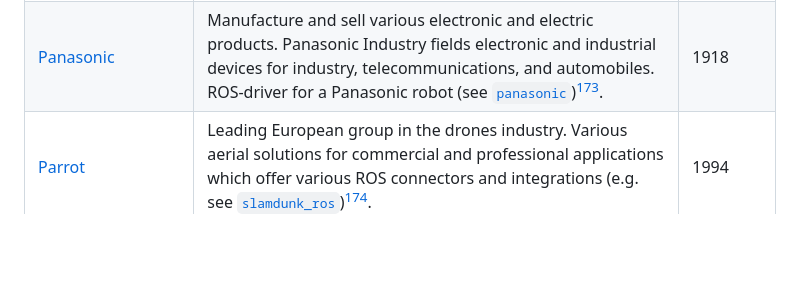
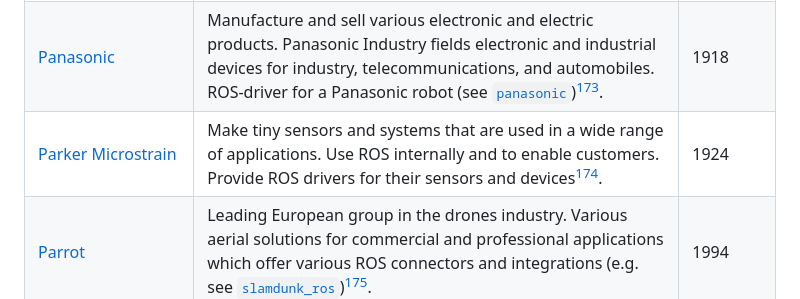
Before and after one commit to vmayoral/ros-robotics-companies, a Markdown page: README.md, the part around one of its changes. Rendered like a GitHub page; blank space fills up the shorter version.

Commit message:
Add Parker Microstrain

```diff
--- a/README.md
+++ b/README.md
@@ -333,6 +333,7 @@ A public list of companies that are known to use the Robot Operating System (ROS
 | [Outrider](https://www.outrider.ai) | Autonomous yard operations with robotic systems. Seeking for ROS talent in their autonomy team[^265]  | 2017 |
 | [PAL Robotics](https://pal-robotics.com/) | Design, craft and customize humanoid and mobile robots, and modular robotic parts that adjust to people’s needs, enabled with ROS framework. Software package and ROS wrappers (see [`pal-robotics`](https://github.com/pal-robotics))[^86]. | 2004 |
 | [Panasonic](https://holdings.panasonic/global/) | Manufacture and sell various electronic and electric products. Panasonic Industry fields electronic and industrial devices for industry, telecommunications, and automobiles. ROS-driver for a Panasonic robot  (see [`panasonic`](https://github.com/DavidJornThesis/panasonic))[^118]. | 1918 |
+| [Parker Microstrain](https://www.microstrain.com/) | Make tiny sensors and systems that are used in a wide range of applications. Use ROS internally and to enable customers. Provide ROS drivers for their sensors and devices[^308]. | 1924 |
 | [Parrot](https://www.parrot.com/us) | Leading European group in the drones industry. Various aerial solutions for commercial and professional applications which offer various ROS connectors and integrations (e.g. see [`slamdunk_ros`](https://github.com/Parrot-Developers/slamdunk_ros))[^85]. | 1994 |
 | [Peer Robotics](https://www.peerrobotics.ai) | Collaborative mobile robotics company building material handling solutions for manufacturing industries. Robots designed to work with humans and built with ROS at its core. | 2019 |
 | [Pepperl+Fuchs Group](https://www.pepperl-fuchs.com/global/en/index.htm) | Manufacture electronic sensors, safety and explosion protection technology. [Pepperl+Fuchs R2000](https://www.pepperl-fuchs.com/global/en/R2000_Detection_laser_scanner.htm) Driver (see [`pepperl_fuchs`](https://github.com/dillenberger/pepperl_fuchs))[^119]. | 1945 |
```
Also changed, not shown: other parts of README.md (+1 -0 lines).
